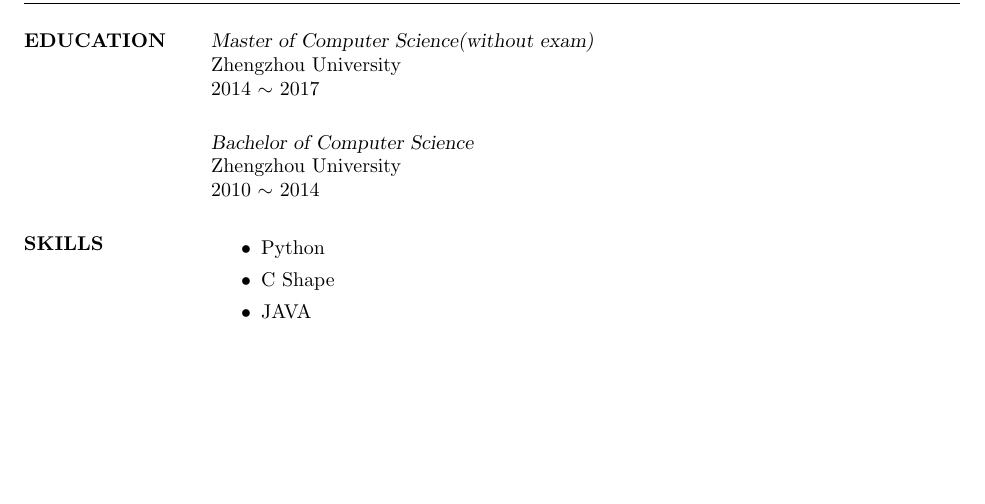
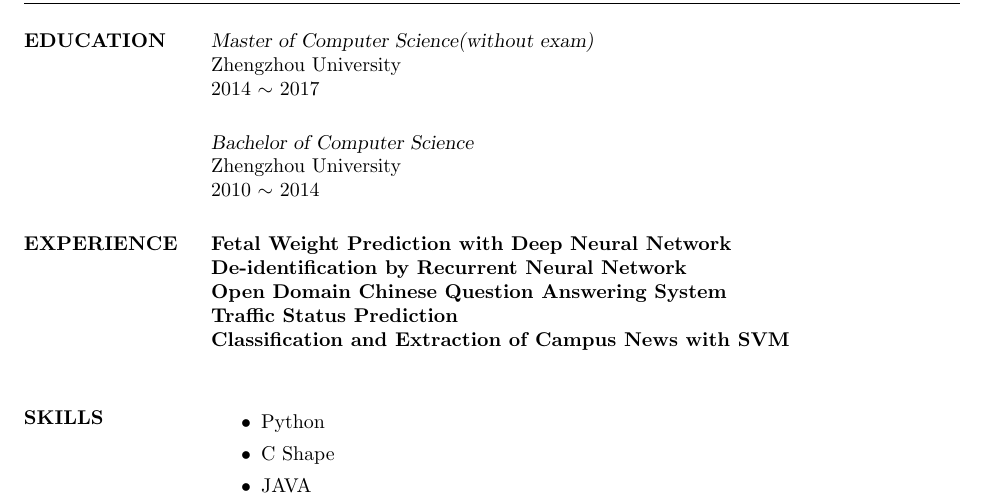
Before and after one commit to zzukun/KunLiResume, a LaTeX CV (myresume.tex): part of the page, cut so that both start at the same text, the shorter picture padded with empty space. Compiled offline with pdfLaTeX.

Commit message:
add content

```diff
--- a/myresume.tex
+++ b/myresume.tex
@@ -15,6 +15,14 @@
  Zhengzhou University \\
  2010 $\sim$ 2014
 
+\section{EXPERIENCE}
+
+ {\bf Fetal Weight Prediction with Deep Neural Network} \\
+ {\bf De-identification by Recurrent Neural Network} \\
+ {\bf Open Domain Chinese Question Answering System} \\
+ {\bf Traffic Status Prediction} \\
+ {\bf Classification and Extraction of Campus News with SVM} \\
+
 \section{SKILLS}
 \begin{itemize}
 \item Python
```
Also changed, not shown: myresume.pdf, 2 other files.
